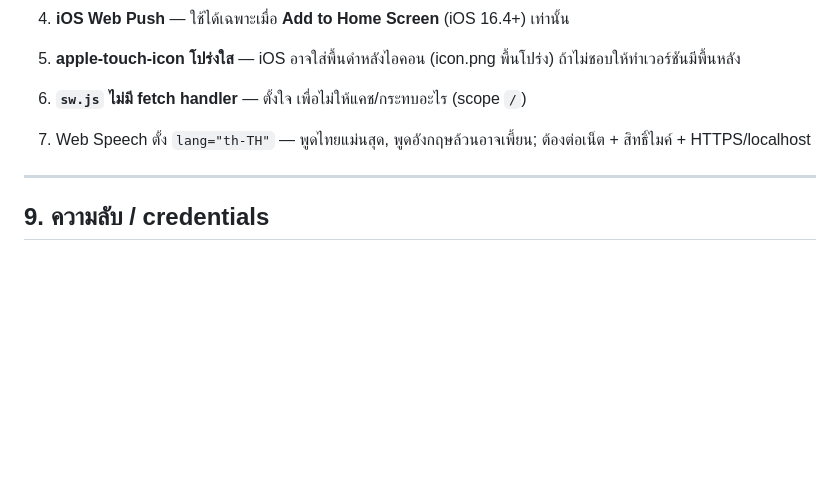
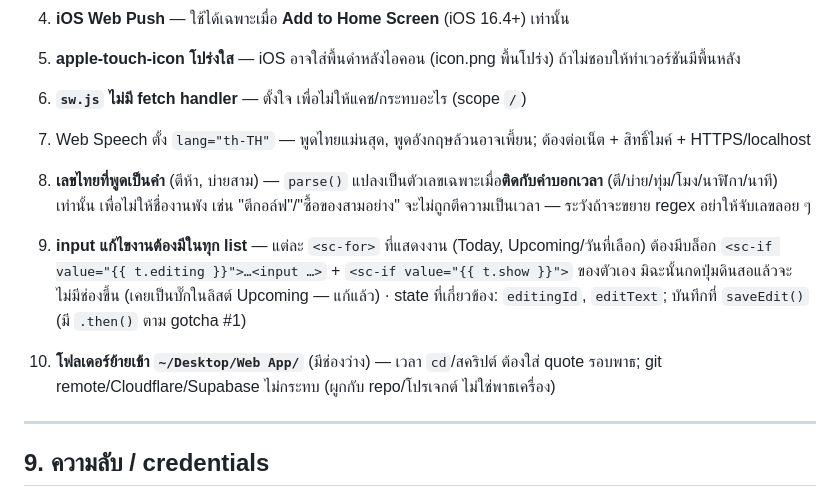
Before and after one commit to tentocean/murmur, a Markdown page: HANDOFF.md, the part around one of its changes. Rendered like a GitHub page; blank space fills up the shorter version.

```diff
--- a/HANDOFF.md
+++ b/HANDOFF.md
@@ -149,6 +154,12 @@ npx --yes supabase@latest functions deploy send-reminders --no-verify-jwt
 
 7. Web Speech ตั้ง `lang="th-TH"` — พูดไทยแม่นสุด, พูดอังกฤษล้วนอาจเพี้ยน; ต้องต่อเน็ต + สิทธิ์ไมค์ + HTTPS/localhost
 
+8. **เลขไทยที่พูดเป็นคำ** (ตีห้า, บ่ายสาม) — `parse()` แปลงเป็นตัวเลขเฉพาะเมื่อ**ติดกับคำบอกเวลา** (ตี/บ่าย/ทุ่ม/โมง/นาฬิกา/นาที) เท่านั้น เพื่อไม่ให้ชื่องานพัง เช่น "ตีกอล์ฟ"/"ซื้อของสามอย่าง" จะไม่ถูกตีความเป็นเวลา — ระวังถ้าจะขยาย regex อย่าให้จับเลขลอย ๆ
+
+9. **input แก้ไขงานต้องมีในทุก list** — แต่ละ `<sc-for>` ที่แสดงงาน (Today, Upcoming/วันที่เลือก) ต้องมีบล็อก `<sc-if value="{{ t.editing }}">…<input …>` + `<sc-if value="{{ t.show }}">` ของตัวเอง มิฉะนั้นกดปุ่มดินสอแล้วจะไม่มีช่องขึ้น (เคยเป็นบั๊กในลิสต์ Upcoming — แก้แล้ว) · state ที่เกี่ยวข้อง: `editingId`, `editText`; บันทึกที่ `saveEdit()` (มี `.then()` ตาม gotcha #1)
+
+10. **โฟลเดอร์ย้ายเข้า `~/Desktop/Web App/`** (มีช่องว่าง) — เวลา `cd`/สคริปต์ ต้องใส่ quote รอบพาธ; git remote/Cloudflare/Supabase ไม่กระทบ (ผูกกับ repo/โปรเจกต์ ไม่ใช่พาธเครื่อง)
+
 ---
 
 ## 9. ความลับ / credentials
```
Also changed, not shown: other parts of HANDOFF.md (+13 -8 lines).
